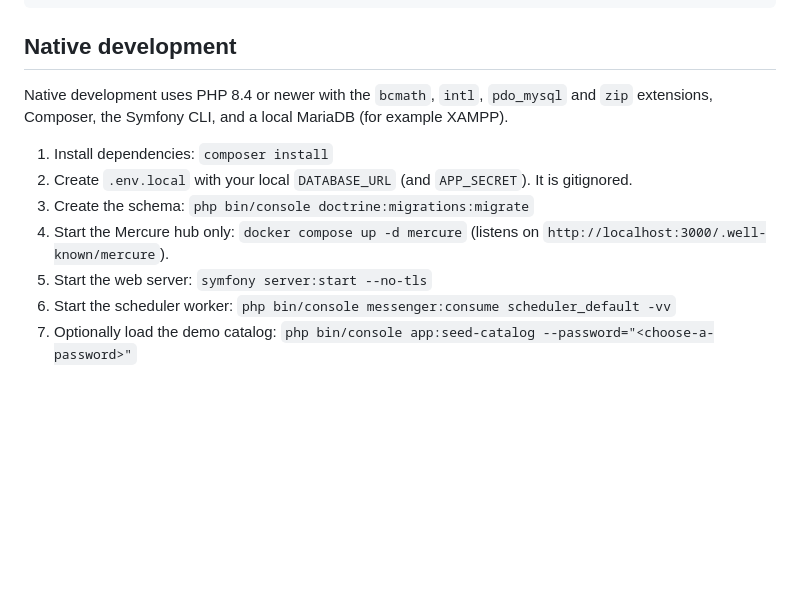
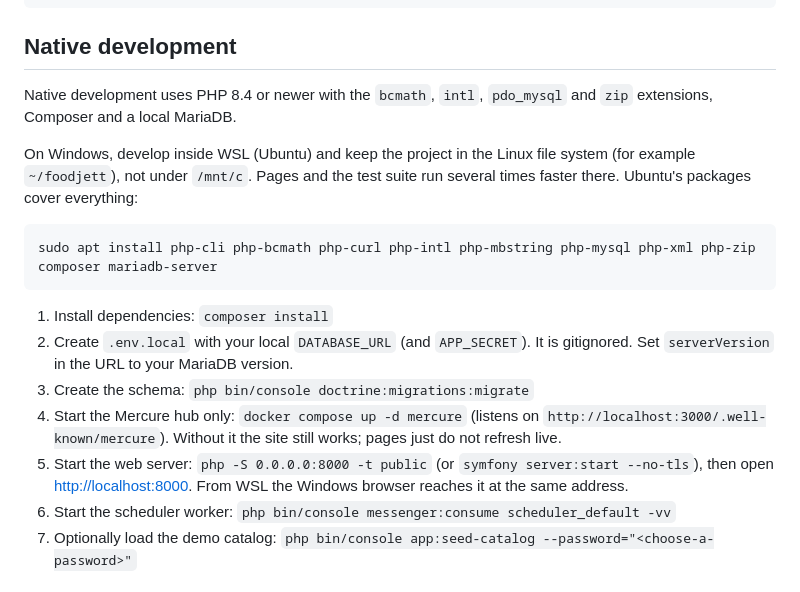
Before and after one commit to jjeeypi/foodjett-symfony, a Markdown page: README.md, the part around one of its changes. Drawn GitHub-style; blank space fills up the shorter version.

````diff
--- a/README.md
+++ b/README.md
@@ -114,16 +148,26 @@ docker compose down -v --remove-orphans               # stop and DELETE all data
 ## Native development
 
 Native development uses PHP 8.4 or newer with the `bcmath`, `intl`,
-`pdo_mysql` and `zip` extensions, Composer, the Symfony CLI, and a local
-MariaDB (for example XAMPP).
+`pdo_mysql` and `zip` extensions, Composer and a local MariaDB.
+
+On Windows, develop inside WSL (Ubuntu) and keep the project in the Linux file
+system (for example `~/foodjett`), not under `/mnt/c`. Pages and the test suite
+run several times faster there. Ubuntu's packages cover everything:
+
+```bash
+sudo apt install php-cli php-bcmath php-curl php-intl php-mbstring php-mysql php-xml php-zip composer mariadb-server
+```
 
 1. Install dependencies: `composer install`
 2. Create `.env.local` with your local `DATABASE_URL` (and `APP_SECRET`). It is
-   gitignored.
+   gitignored. Set `serverVersion` in the URL to your MariaDB version.
 3. Create the schema: `php bin/console doctrine:migrations:migrate`
 4. Start the Mercure hub only: `docker compose up -d mercure` (listens on
-   `http://localhost:3000/.well-known/mercure`).
-5. Start the web server: `symfony server:start --no-tls`
+   `http://localhost:3000/.well-known/mercure`). Without it the site still
+   works; pages just do not refresh live.
+5. Start the web server: `php -S 0.0.0.0:8000 -t public` (or
+   `symfony server:start --no-tls`), then open <http://localhost:8000>. From
+   WSL the Windows browser reaches it at the same address.
 6. Start the scheduler worker:
    `php bin/console messenger:consume scheduler_default -vv`
 7. Optionally load the demo catalog:
````
Also changed, not shown: other parts of README.md (+58 -24 lines).
